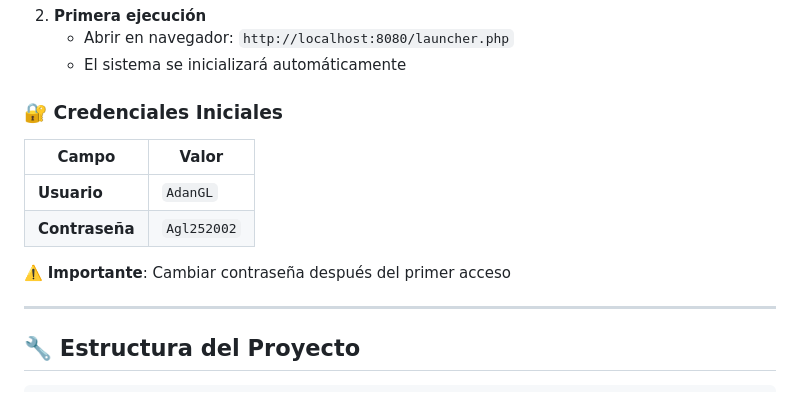
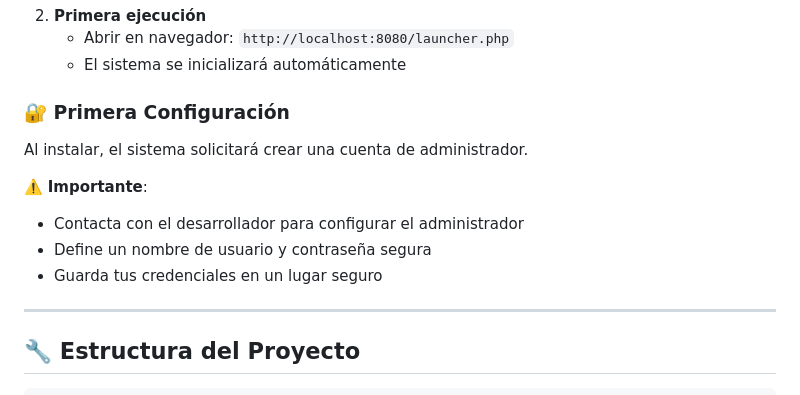
Before and after one commit to AdanGarciaL/Agua-Viva-TG-gestion, a Markdown page: README.md, the part around the change. Drawn GitHub-style.

Commit message:
security: Remove initial credentials - contact developer to set admin account

```diff
--- a/README.md
+++ b/README.md
@@ -103,14 +103,14 @@ cd Agua-Viva-TG-gestion/www
    - Abrir en navegador: `http://localhost:8080/launcher.php`
    - El sistema se inicializará automáticamente
 
-### 🔐 Credenciales Iniciales
+### 🔐 Primera Configuración
 
-| Campo | Valor |
-|-------|-------|
-| **Usuario** | `AdanGL` |
-| **Contraseña** | `Agl252002` |
+Al instalar, el sistema solicitará crear una cuenta de administrador.
 
-⚠️ **Importante**: Cambiar contraseña después del primer acceso
+⚠️ **Importante**:
+- Contacta con el desarrollador para configurar el administrador
+- Define un nombre de usuario y contraseña segura
+- Guarda tus credenciales en un lugar seguro
 
 ---
 
```
